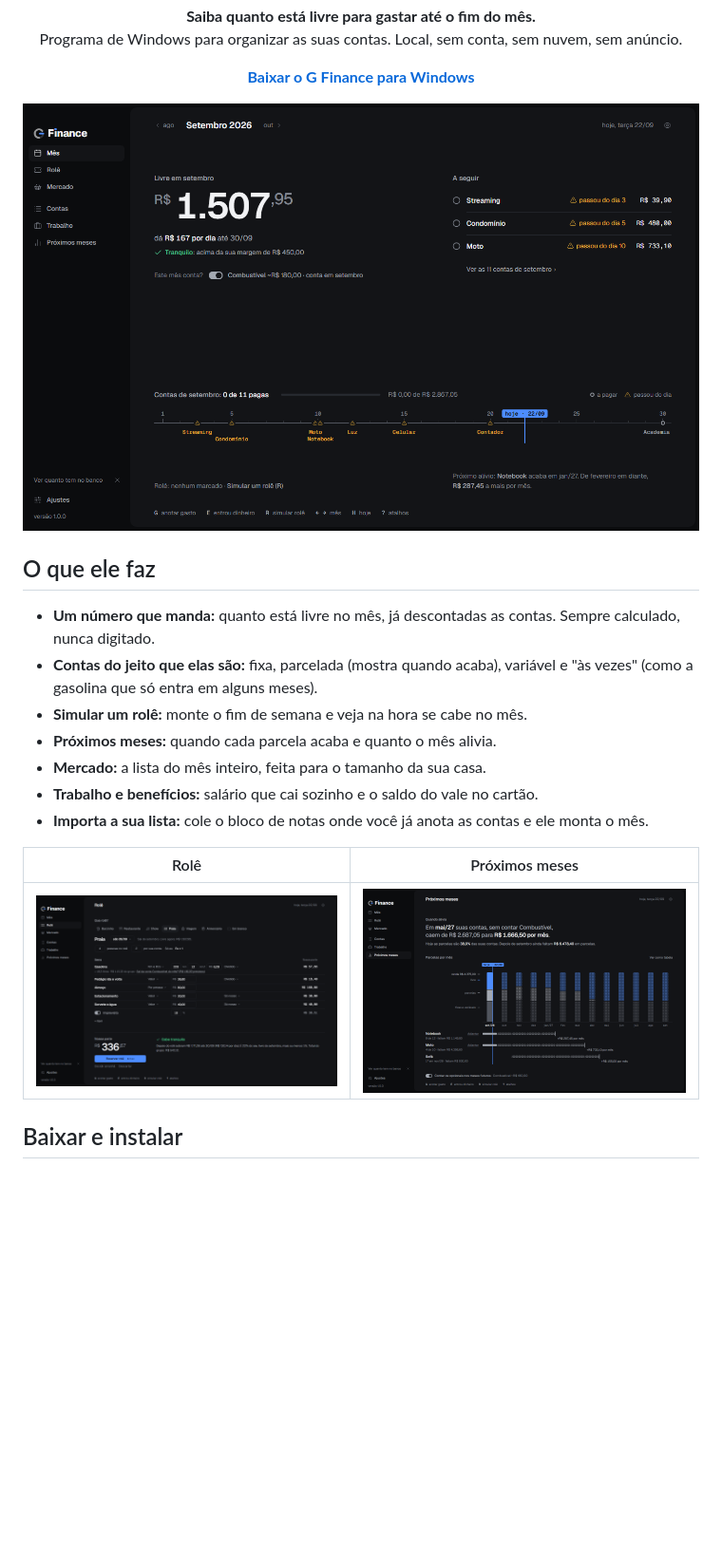
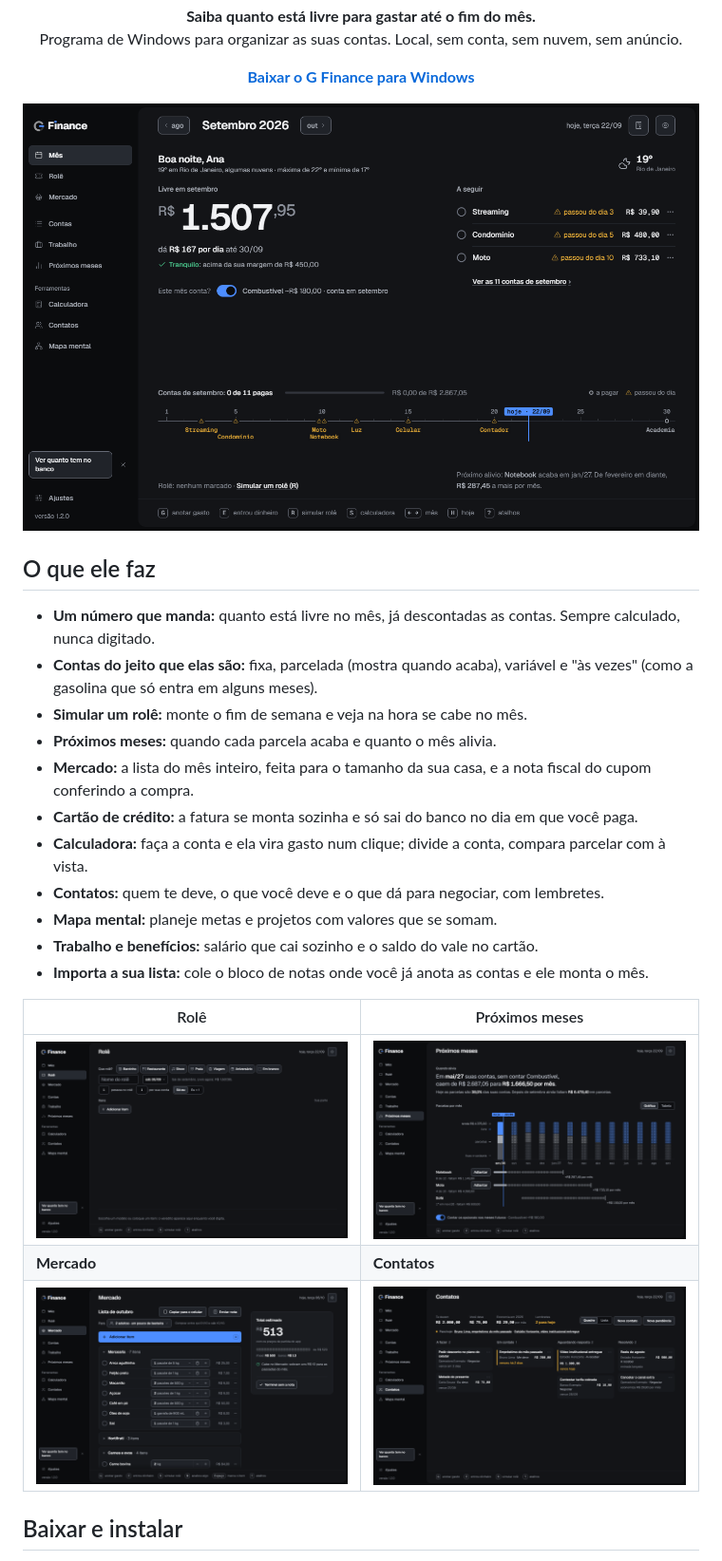
Before and after one commit to giandomotion/g-finance, a Markdown page: README.md, the part around the change. Shown: that part at 95% size. Drawn GitHub-style; pictures changed too: imagens/contatos.png (added), imagens/mercado.png (added), imagens/mes.png; blank space fills up the shorter version.

Commit message:
README: prints e recursos da 1.2.0

```diff
--- a/README.md
+++ b/README.md
@@ -15,13 +15,19 @@ Programa de Windows para organizar as suas contas. Local, sem conta, sem nuvem,
 - **Contas do jeito que elas são:** fixa, parcelada (mostra quando acaba), variável e "às vezes" (como a gasolina que só entra em alguns meses).
 - **Simular um rolê:** monte o fim de semana e veja na hora se cabe no mês.
 - **Próximos meses:** quando cada parcela acaba e quanto o mês alivia.
-- **Mercado:** a lista do mês inteiro, feita para o tamanho da sua casa.
+- **Mercado:** a lista do mês inteiro, feita para o tamanho da sua casa, e a nota fiscal do cupom conferindo a compra.
+- **Cartão de crédito:** a fatura se monta sozinha e só sai do banco no dia em que você paga.
+- **Calculadora:** faça a conta e ela vira gasto num clique; divide a conta, compara parcelar com à vista.
+- **Contatos:** quem te deve, o que você deve e o que dá para negociar, com lembretes.
+- **Mapa mental:** planeje metas e projetos com valores que se somam.
 - **Trabalho e benefícios:** salário que cai sozinho e o saldo do vale no cartão.
 - **Importa a sua lista:** cole o bloco de notas onde você já anota as contas e ele monta o mês.
 
 | Rolê | Próximos meses |
 |---|---|
 | ![Simular um rolê](imagens/role.png) | ![Próximos meses](imagens/proximos.png) |
+| **Mercado** | **Contatos** |
+| ![Mercado](imagens/mercado.png) | ![Contatos](imagens/contatos.png) |
 
 ## Baixar e instalar
 
```
